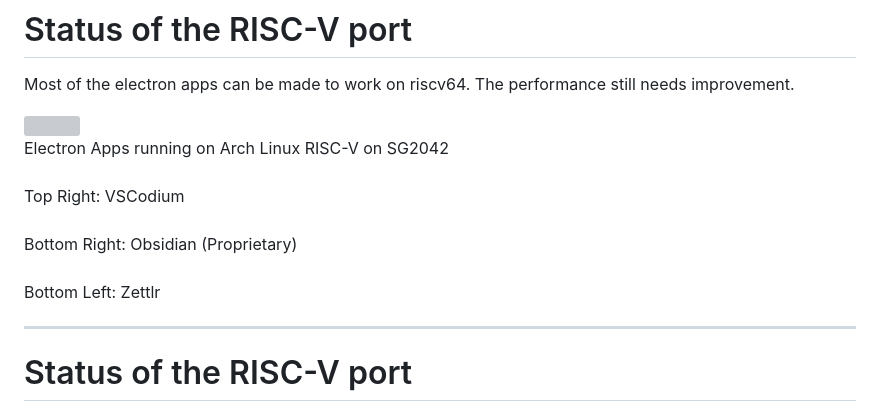
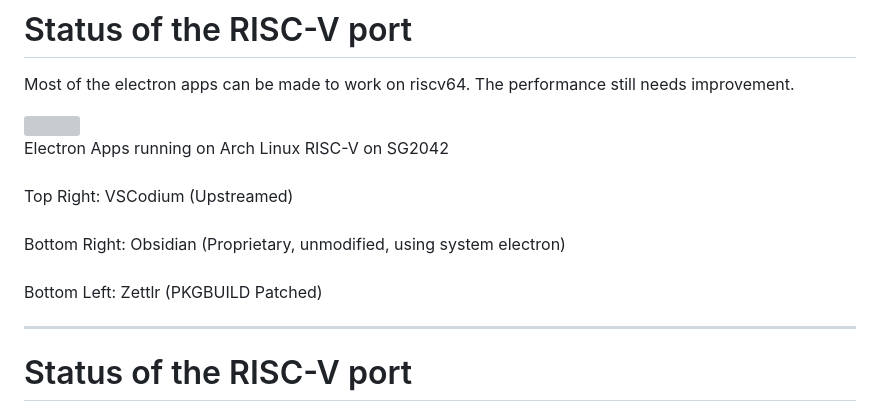
Before and after one commit to kxxt/slides, a Markdown page: slides/electron-riscv-porting/slides.md, the part around the change printed below. Rendered like a GitHub page; grey boxes are pictures that could not be loaded.

Commit message:
Let's add more details and effects

```diff
--- a/slides/electron-riscv-porting/slides.md
+++ b/slides/electron-riscv-porting/slides.md
@@ -75,14 +81,14 @@ Most of the electron apps can be made to work on riscv64. The performance still
   Electron Apps running on Arch Linux RISC-V on SG2042
   <br>
   <br>
-  Top Right: VSCodium
+  Top Right: VSCodium (Upstreamed)
   <br>
   <br>
   Bottom Right: Obsidian
-  (Proprietary)
+  (Proprietary, unmodified, using system electron)
   <br>
   <br>
-  Bottom Left: Zettlr
+  Bottom Left: Zettlr (PKGBUILD Patched)
   <br>
 </p>
 
```
Also changed, not shown: other parts of slides/electron-riscv-porting/slides.md (+6 -0 lines).
